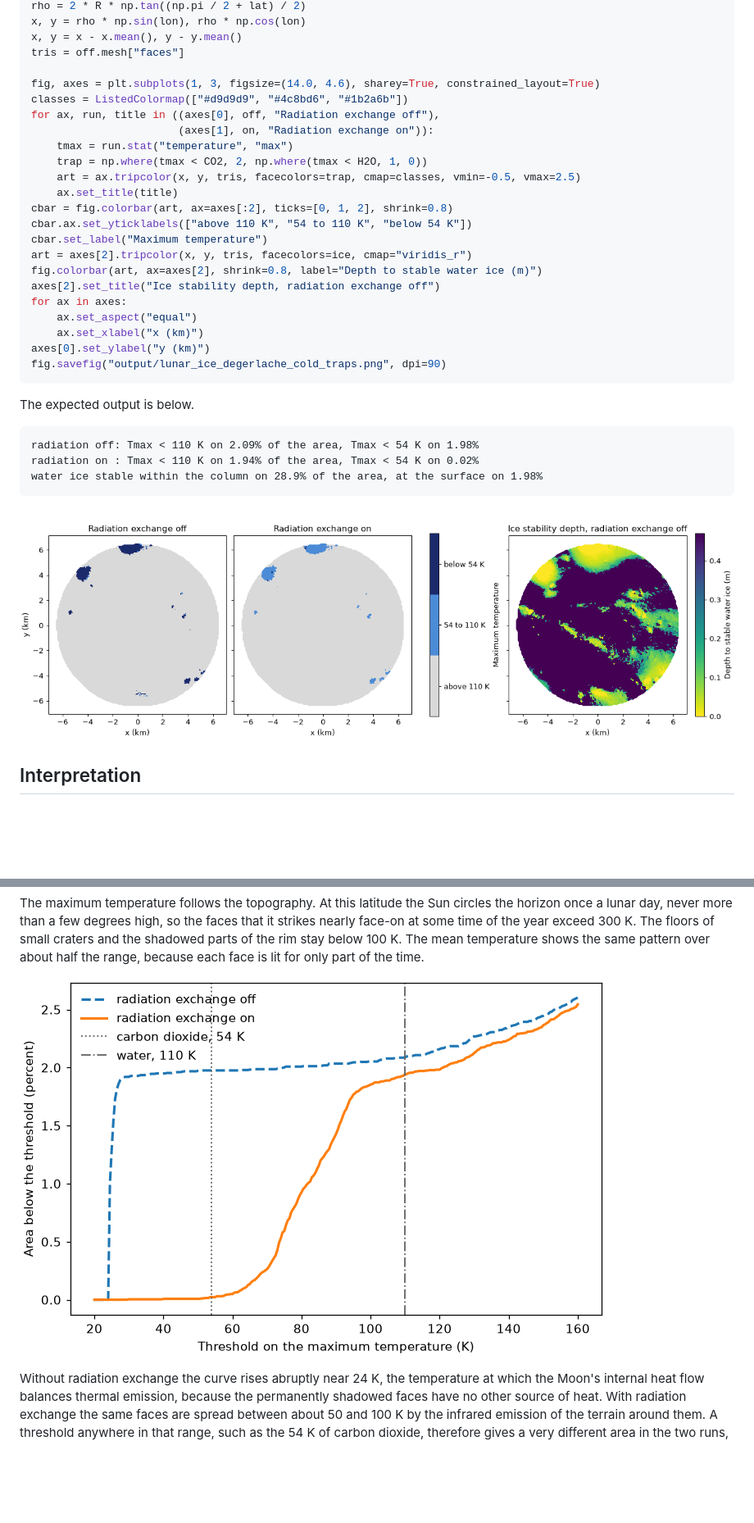
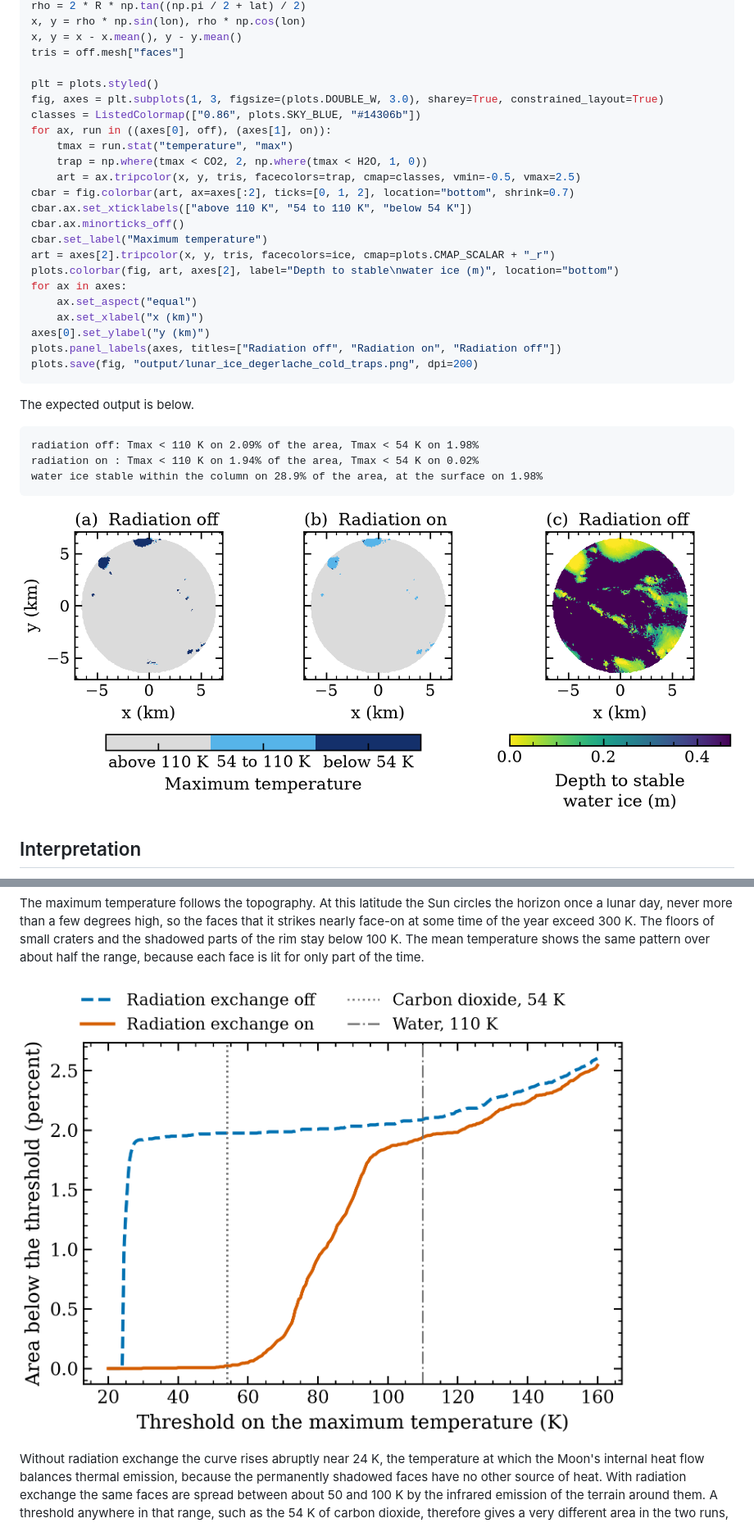
Before and after one commit to phayne/ptm3d, a Markdown page: docs/tutorials/05_lunar_polar_ice.md, 2 parts joined by grey strips. Shown at 82% size. GitHub-like rendering; pictures changed too: docs/tutorials/images/lunar_ice_degerlache_area_below_threshold.png, docs/tutorials/images/lunar_ice_degerlache_cold_traps.png; blank space fills up the shorter version.

````diff
--- a/docs/tutorials/05_lunar_polar_ice.md
+++ b/docs/tutorials/05_lunar_polar_ice.md
@@ -183,25 +182,25 @@ x, y = rho * np.sin(lon), rho * np.cos(lon)
 x, y = x - x.mean(), y - y.mean()
 tris = off.mesh["faces"]
 
-fig, axes = plt.subplots(1, 3, figsize=(14.0, 4.6), sharey=True, constrained_layout=True)
-classes = ListedColormap(["#d9d9d9", "#4c8bd6", "#1b2a6b"])
-for ax, run, title in ((axes[0], off, "Radiation exchange off"),
-                       (axes[1], on, "Radiation exchange on")):
+plt = plots.styled()
+fig, axes = plt.subplots(1, 3, figsize=(plots.DOUBLE_W, 3.0), sharey=True, constrained_layout=True)
+classes = ListedColormap(["0.86", plots.SKY_BLUE, "#14306b"])
+for ax, run in ((axes[0], off), (axes[1], on)):
     tmax = run.stat("temperature", "max")
     trap = np.where(tmax < CO2, 2, np.where(tmax < H2O, 1, 0))
     art = ax.tripcolor(x, y, tris, facecolors=trap, cmap=classes, vmin=-0.5, vmax=2.5)
-    ax.set_title(title)
-cbar = fig.colorbar(art, ax=axes[:2], ticks=[0, 1, 2], shrink=0.8)
-cbar.ax.set_yticklabels(["above 110 K", "54 to 110 K", "below 54 K"])
+cbar = fig.colorbar(art, ax=axes[:2], ticks=[0, 1, 2], location="bottom", shrink=0.7)
+cbar.ax.set_xticklabels(["above 110 K", "54 to 110 K", "below 54 K"])
+cbar.ax.minorticks_off()
 cbar.set_label("Maximum temperature")
-art = axes[2].tripcolor(x, y, tris, facecolors=ice, cmap="viridis_r")
-fig.colorbar(art, ax=axes[2], shrink=0.8, label="Depth to stable water ice (m)")
-axes[2].set_title("Ice stability depth, radiation exchange off")
+art = axes[2].tripcolor(x, y, tris, facecolors=ice, cmap=plots.CMAP_SCALAR + "_r")
+plots.colorbar(fig, art, axes[2], label="Depth to stable\nwater ice (m)", location="bottom")
 for ax in axes:
     ax.set_aspect("equal")
     ax.set_xlabel("x (km)")
 axes[0].set_ylabel("y (km)")
-fig.savefig("output/lunar_ice_degerlache_cold_traps.png", dpi=90)
+plots.panel_labels(axes, titles=["Radiation off", "Radiation on", "Radiation off"])
+plots.save(fig, "output/lunar_ice_degerlache_cold_traps.png", dpi=200)
 ```
 
 The expected output is below.
````
Also changed, not shown: other parts of docs/tutorials/05_lunar_polar_ice.md (+17 -15 lines), docs/tutorials/images/lunar_ice_degerlache_temperature_maps.png.
